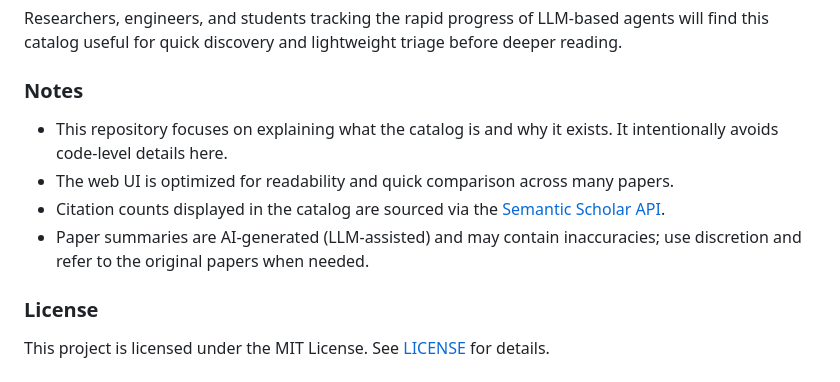
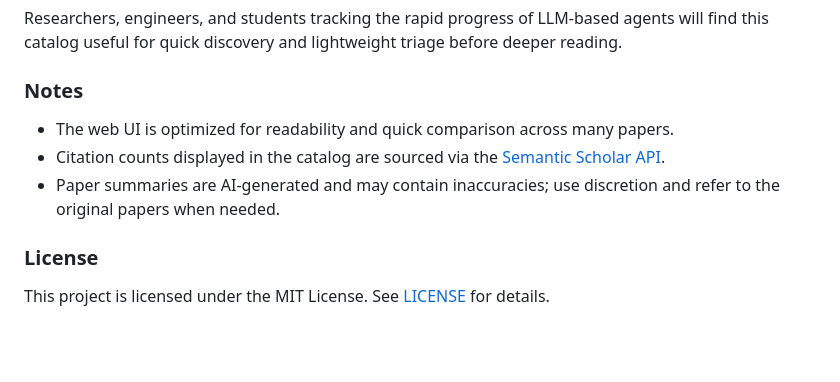
Before and after one commit to SAIFS-AIHub/Awesome-AI-Agents-Live, a Markdown page: README.md, the part around the change printed below. Rendered like a GitHub page; blank space fills up the shorter version.

```diff
--- a/README.md
+++ b/README.md
@@ -28,10 +28,9 @@ The category and label schema (e.g., Profile Definition, Memory Mechanism, Plann
 Researchers, engineers, and students tracking the rapid progress of LLM-based agents will find this catalog useful for quick discovery and lightweight triage before deeper reading.
 
 ### Notes
-- This repository focuses on explaining what the catalog is and why it exists. It intentionally avoids code-level details here.
 - The web UI is optimized for readability and quick comparison across many papers.
 - Citation counts displayed in the catalog are sourced via the [Semantic Scholar API](https://www.semanticscholar.org/product/api).
-- Paper summaries are AI-generated (LLM-assisted) and may contain inaccuracies; use discretion and refer to the original papers when needed.
+- Paper summaries are AI-generated and may contain inaccuracies; use discretion and refer to the original papers when needed.
 
 ### License
 This project is licensed under the MIT License. See [LICENSE](LICENSE) for details.
```
Also changed, not shown: other parts of README.md (+6 -6 lines), docs/images/browse_view.png, docs/images/detail_view.png.
